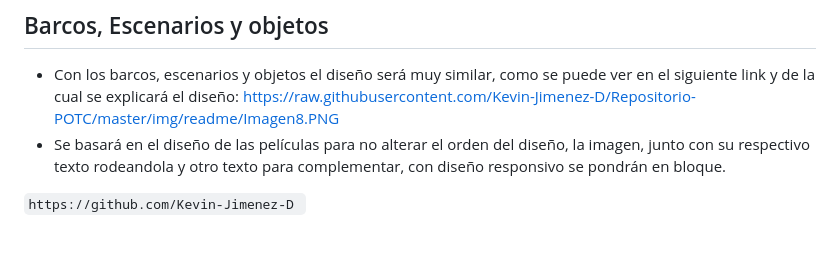
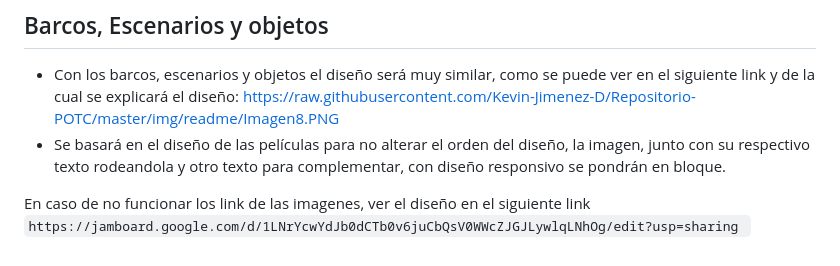
Before and after one commit to Kevin-Jimenez-D/Repositorio-POTC, a Markdown page: README.md, the part around the change. Rendered like a GitHub page.

Commit message:
Actualizado README.md

````diff
--- a/README.md
+++ b/README.md
@@ -38,4 +38,5 @@ https://raw.githubusercontent.com/Kevin-Jimenez-D/Repositorio-POTC/master/img/re
 - Se basará en el diseño de las películas para no alterar el orden del diseño, la imagen, junto con su respectivo texto rodeandola y otro texto para complementar, con diseño responsivo
   se pondrán en bloque.
 
-``` https://github.com/Kevin-Jimenez-D  ```
+En caso de no funcionar los link de las imagenes, ver el diseño en el siguiente link
+``` https://jamboard.google.com/d/1LNrYcwYdJb0dCTb0v6juCbQsV0WWcZJGJLywlqLNhOg/edit?usp=sharing  ```
````
